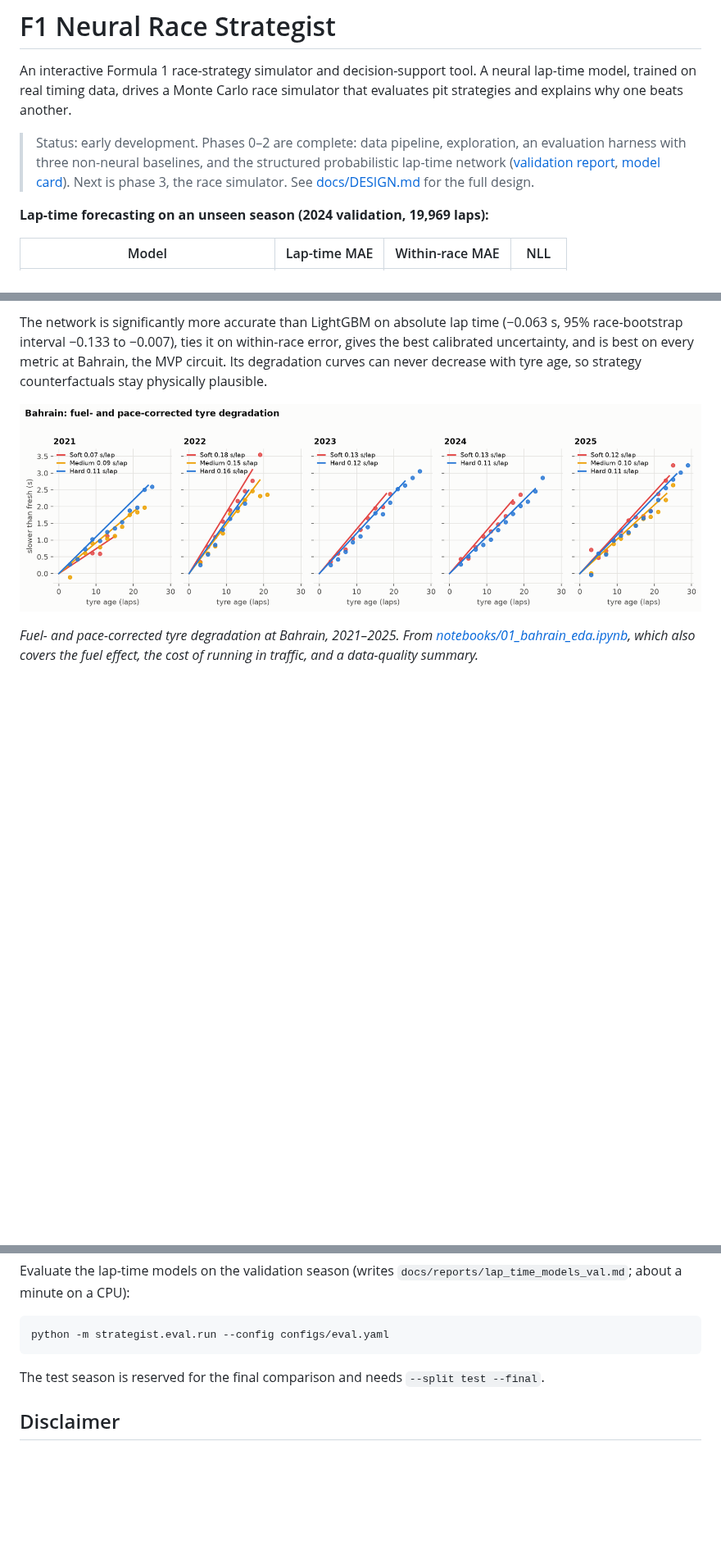
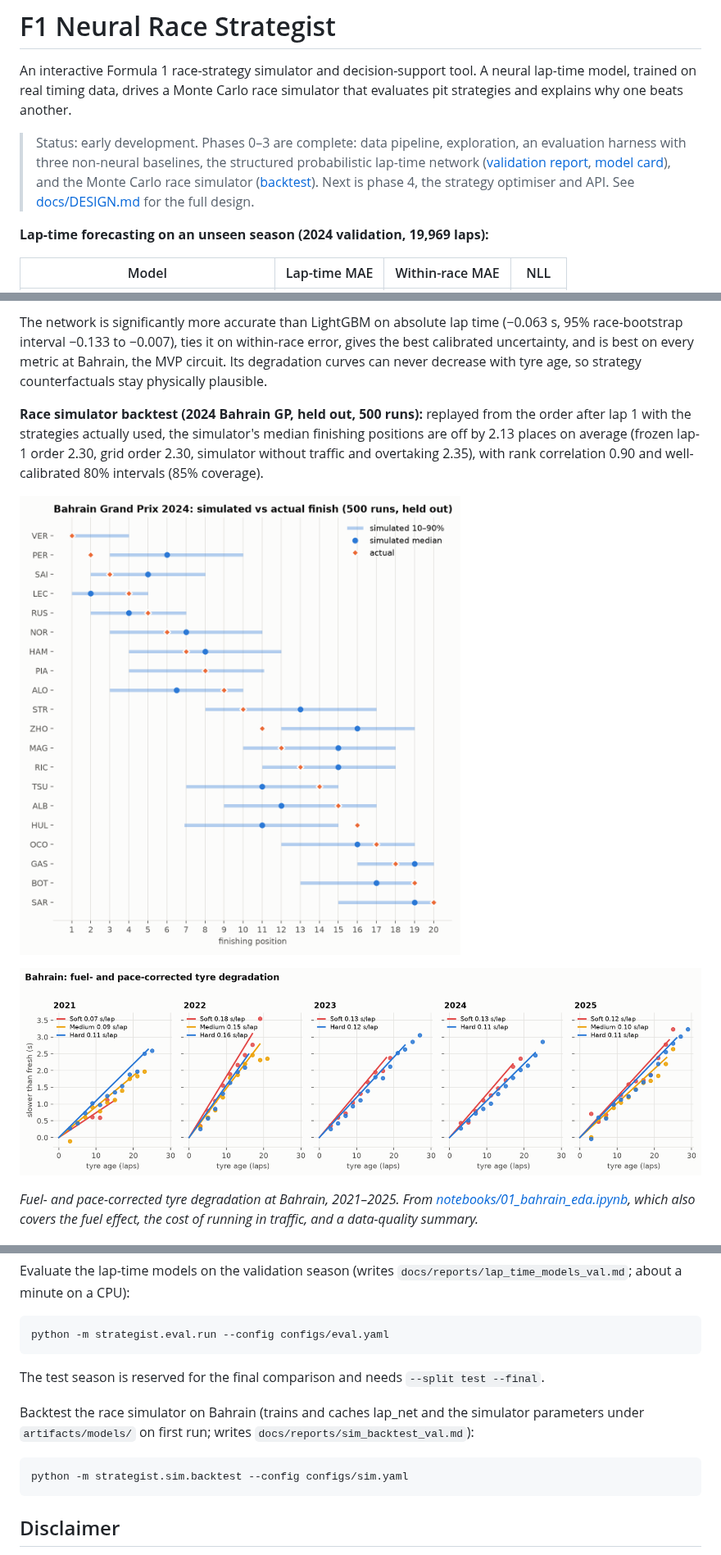
Before and after one commit to MonsieurR05/f1-neural-strategist, a Markdown page: README.md, 3 parts joined by grey strips. Shown at 82% size. GitHub-like rendering; pictures changed too: docs/figures/sim_backtest_2024_01.png (added); blank space fills up the shorter version.

````diff
--- a/README.md
+++ b/README.md
@@ -4,11 +4,12 @@ An interactive Formula 1 race-strategy simulator and decision-support tool. A
 neural lap-time model, trained on real timing data, drives a Monte Carlo race
 simulator that evaluates pit strategies and explains why one beats another.
 
-> Status: early development. Phases 0–2 are complete: data pipeline, exploration, an
-> evaluation harness with three non-neural baselines, and the structured probabilistic
+> Status: early development. Phases 0–3 are complete: data pipeline, exploration, an
+> evaluation harness with three non-neural baselines, the structured probabilistic
 > lap-time network ([validation report](docs/reports/lap_time_models_val.md),
-> [model card](docs/MODEL_CARD.md)). Next is phase 3, the race simulator. See
-> [docs/DESIGN.md](docs/DESIGN.md) for the full design.
+> [model card](docs/MODEL_CARD.md)), and the Monte Carlo race simulator
+> ([backtest](docs/reports/sim_backtest_val.md)). Next is phase 4, the strategy optimiser
+> and API. See [docs/DESIGN.md](docs/DESIGN.md) for the full design.
 
 **Lap-time forecasting on an unseen season (2024 validation, 19,969 laps):**
 
@@ -24,6 +25,14 @@ The network is significantly more accurate than LightGBM on absolute lap time (
 calibrated uncertainty, and is best on every metric at Bahrain, the MVP circuit. Its
 degradation curves can never decrease with tyre age, so strategy counterfactuals stay
 physically plausible.
+
+**Race simulator backtest (2024 Bahrain GP, held out, 500 runs):** replayed from the order
+after lap 1 with the strategies actually used, the simulator's median finishing positions
+are off by 2.13 places on average (frozen lap-1 order 2.30, grid order 2.30, simulator
+without traffic and overtaking 2.35), with rank correlation 0.90 and well-calibrated 80%
+intervals (85% coverage).
+
+![Simulated vs actual finishing positions, 2024 Bahrain GP](docs/figures/sim_backtest_2024_01.png)
 
 ![Bahrain tyre degradation by compound and season](docs/figures/bahrain_degradation.png)
 
@@ -87,6 +96,13 @@ python -m strategist.eval.run --config configs/eval.yaml
 
 The test season is reserved for the final comparison and needs `--split test --final`.
 
+Backtest the race simulator on Bahrain (trains and caches lap_net and the simulator
+parameters under `artifacts/models/` on first run; writes `docs/reports/sim_backtest_val.md`):
+
+```bash
+python -m strategist.sim.backtest --config configs/sim.yaml
+```
+
 ## Disclaimer
 
 Unofficial, non-commercial project. Not associated with Formula 1 companies. F1,
````
Also changed, not shown: docs/DESIGN.md (+1 -0 lines), docs/reports/sim_backtest_val.md (added, +63 -0 lines), 8 other files.
